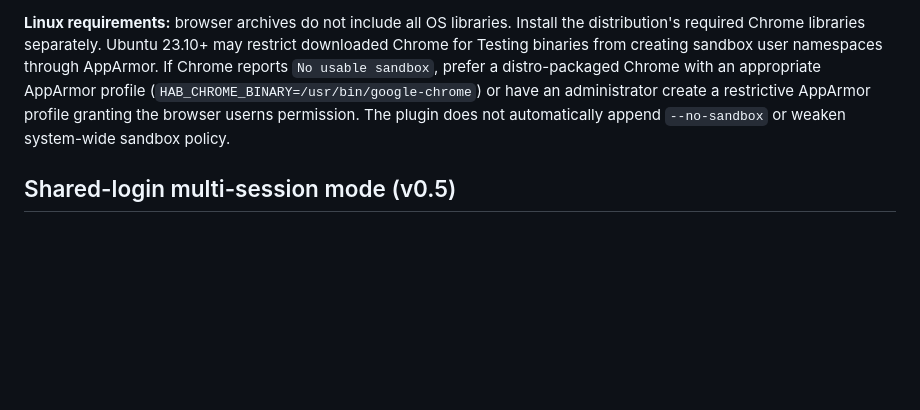
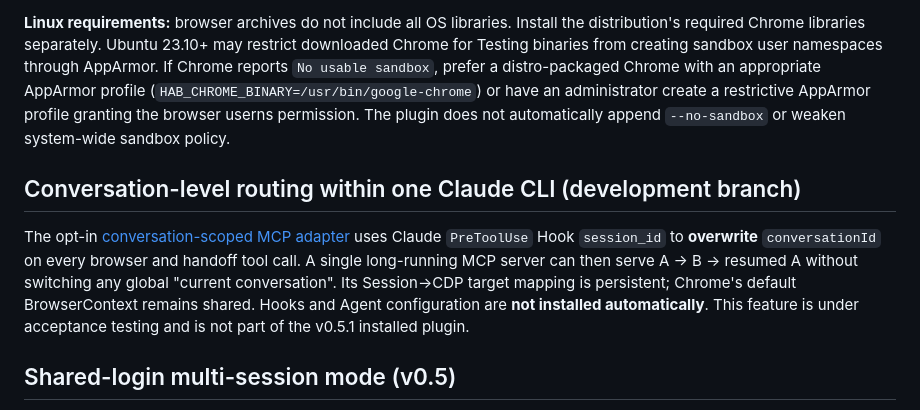
Before and after one commit to rxho/herdr-agent-browser, a Markdown page: README.md, the part around the change. GitHub-like rendering; blank space fills up the shorter version.

Commit message:
docs: surface opt-in conversation-level MCP integration and consent boundary

```diff
--- a/README.md
+++ b/README.md
@@ -52,6 +52,10 @@ herdr plugin action invoke rxho.agent-browser.install-browser
 The installer uses `@puppeteer/browsers`, pinned to `155.0.8059.79` by default, and reuses an existing installation on subsequent invocations. The downloaded executable is discovered automatically, along with system Chrome and supported Puppeteer/Playwright caches. An explicitly set `HAB_CHROME_BINARY` takes priority. On Linux hosts with AppArmor's restricted unprivileged user namespaces, the launcher prefers an available distro-profiled system Chrome over downloaded Chrome for Testing; use `HAB_CHROME_BINARY` to explicitly select a permitted alternate executable.
 
 **Linux requirements:** browser archives do not include all OS libraries. Install the distribution's required Chrome libraries separately. Ubuntu 23.10+ may restrict downloaded Chrome for Testing binaries from creating sandbox user namespaces through AppArmor. If Chrome reports `No usable sandbox`, prefer a distro-packaged Chrome with an appropriate AppArmor profile (`HAB_CHROME_BINARY=/usr/bin/google-chrome`) or have an administrator create a restrictive AppArmor profile granting the browser userns permission. The plugin does not automatically append `--no-sandbox` or weaken system-wide sandbox policy.
+
+## Conversation-level routing within one Claude CLI (development branch)
+
+The opt-in [conversation-scoped MCP adapter](docs/conversation-scoped-mcp.md) uses Claude `PreToolUse` Hook `session_id` to **overwrite** `conversationId` on every browser and handoff tool call. A single long-running MCP server can then serve A → B → resumed A without switching any global "current conversation". Its Session→CDP target mapping is persistent; Chrome's default BrowserContext remains shared. Hooks and Agent configuration are **not installed automatically**. This feature is under acceptance testing and is not part of the v0.5.1 installed plugin.
 
 ## Shared-login multi-session mode (v0.5)
 
```
